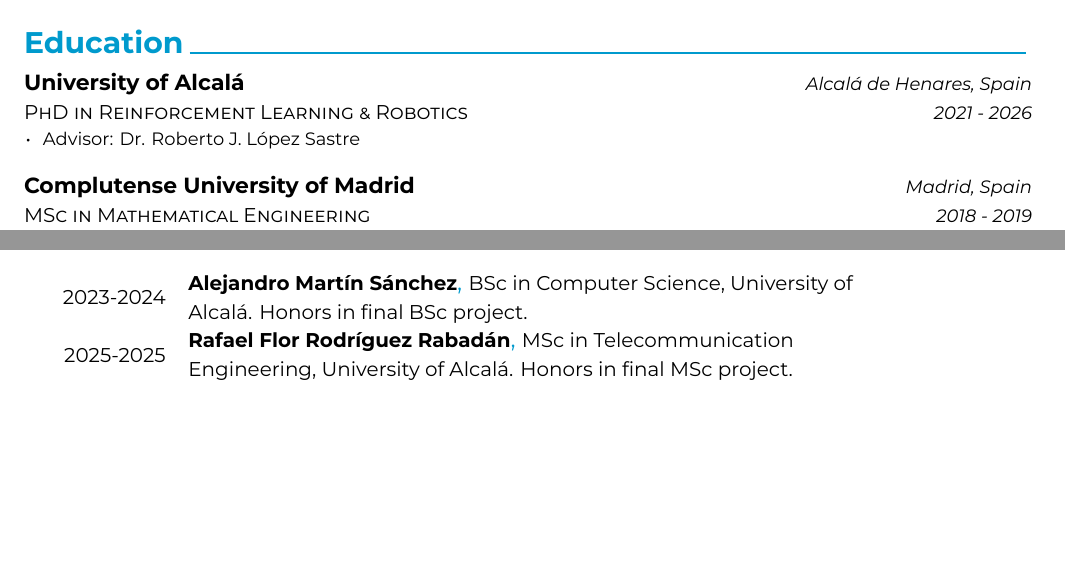
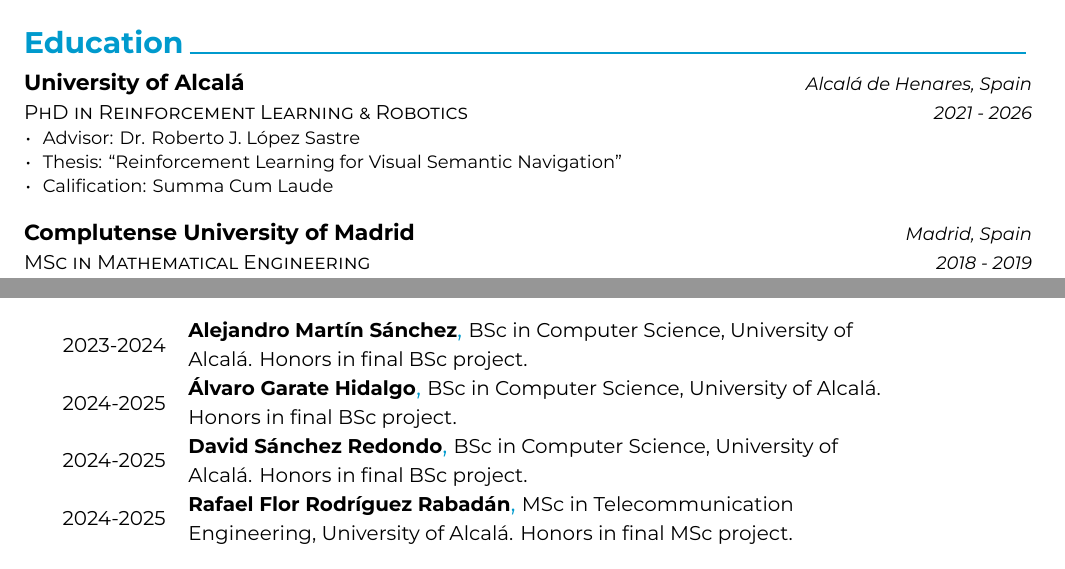
Before and after one commit to CarlosGual/academic-cv, a LaTeX CV (cv.tex, which reads cv/education.tex, cv/mentoring.tex): two parts of pages 1 and 4 of 5, joined at a grey line, cut so that both start at the same text, the shorter picture padded with empty space. Compiled offline with XeLaTeX; a missing font is replaced by an installed copy or a similar font.

Commit message:
update CV with research section and additional mentoring details

```diff
--- a/cv/education.tex
+++ b/cv/education.tex
@@ -18,6 +18,8 @@
     {
       \begin{cvitems} % Description(s) bullet points
         \item {Advisor: \href{https://gram.web.uah.es/people/rober/}{Dr. Roberto J. López Sastre}}
+        \item {Thesis: ``Reinforcement Learning for Visual Semantic Navigation''}
+        \item {Calification: Summa Cum Laude}
       \end{cvitems}
     }
 
--- a/cv/mentoring.tex
+++ b/cv/mentoring.tex
@@ -18,10 +18,22 @@
     {2023-2024} % Date(s)
 
   \cvhonor
+    {Álvaro Garate Hidalgo} % Name
+    {BSc in Computer Science, University of Alcalá. Honors in final BSc project.} % Relationship
+    {} % Location
+    {2024-2025} % Date(s)
+
+  \cvhonor
+    {David Sánchez Redondo} % Name
+    {BSc in Computer Science, University of Alcalá. Honors in final BSc project.} % Relationship
+    {} % Location
+    {2024-2025} % Date(s)
+
+  \cvhonor
     {Rafael Flor Rodríguez Rabadán} % Name
     {MSc in Telecommunication Engineering, University of Alcalá. Honors in final MSc project.} % Relationship
     {} % Location
-    {2025-2025} % Date(s)
+    {2024-2025} % Date(s)
 
 %---------------------------------------------------------
 \end{cvhonors}
```
Also changed, not shown: cv.tex (+1 -1 lines).
